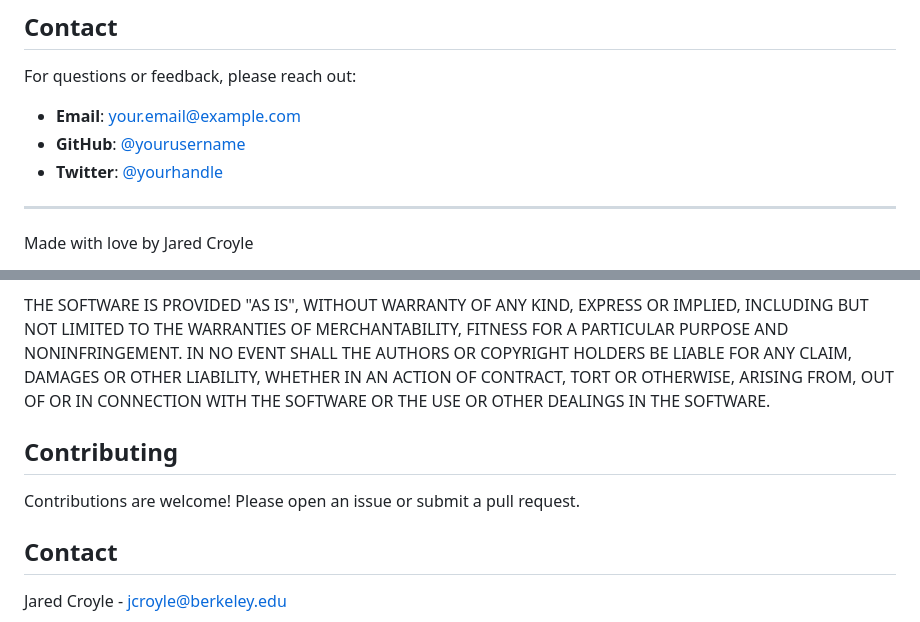
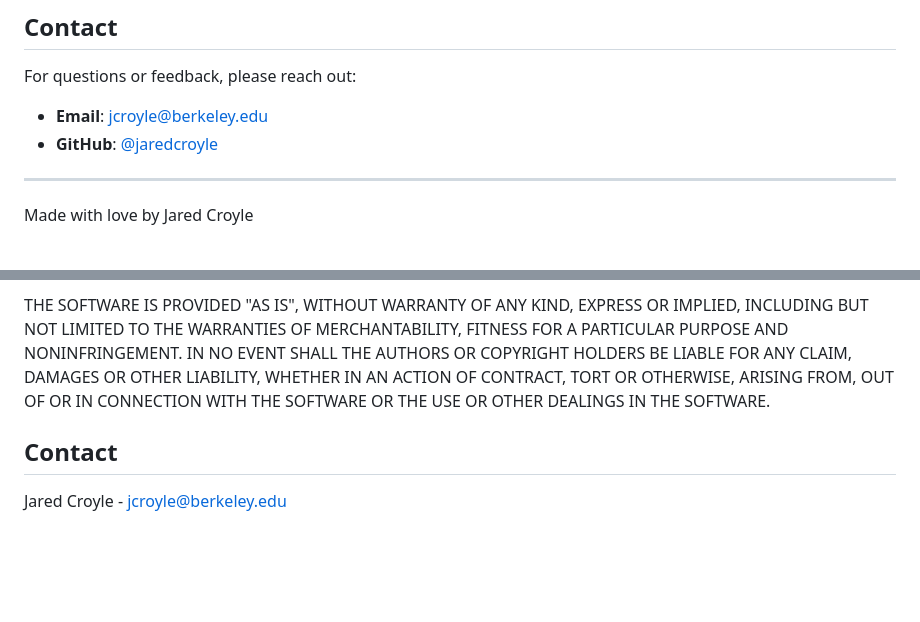
Before and after one commit to jaredcroyle/Trunkline-SynBioML, a Markdown page: README.md, 2 parts joined by grey strips. Drawn GitHub-style; blank space fills up the shorter version.

```diff
--- a/README.md
+++ b/README.md
@@ -241,9 +241,8 @@ This project is licensed under the MIT License - see the [LICENSE](LICENSE) file
 
 For questions or feedback, please reach out:
 
-- **Email**: your.email@example.com
-- **GitHub**: [@yourusername](https://github.com/yourusername)
-- **Twitter**: [@yourhandle](https://twitter.com/yourhandle)
+- **Email**: jcroyle@berkeley.edu
+- **GitHub**: [@jaredcroyle](https://github.com/jaredcroyle)
 
 ---
 
@@ -301,10 +300,6 @@ LIABILITY, WHETHER IN AN ACTION OF CONTRACT, TORT OR OTHERWISE, ARISING FROM,
 OUT OF OR IN CONNECTION WITH THE SOFTWARE OR THE USE OR OTHER DEALINGS IN THE
 SOFTWARE.
 
-## Contributing
-
-Contributions are welcome! Please open an issue or submit a pull request.
-
 ## Contact
 
 Jared Croyle - jcroyle@berkeley.edu
```
